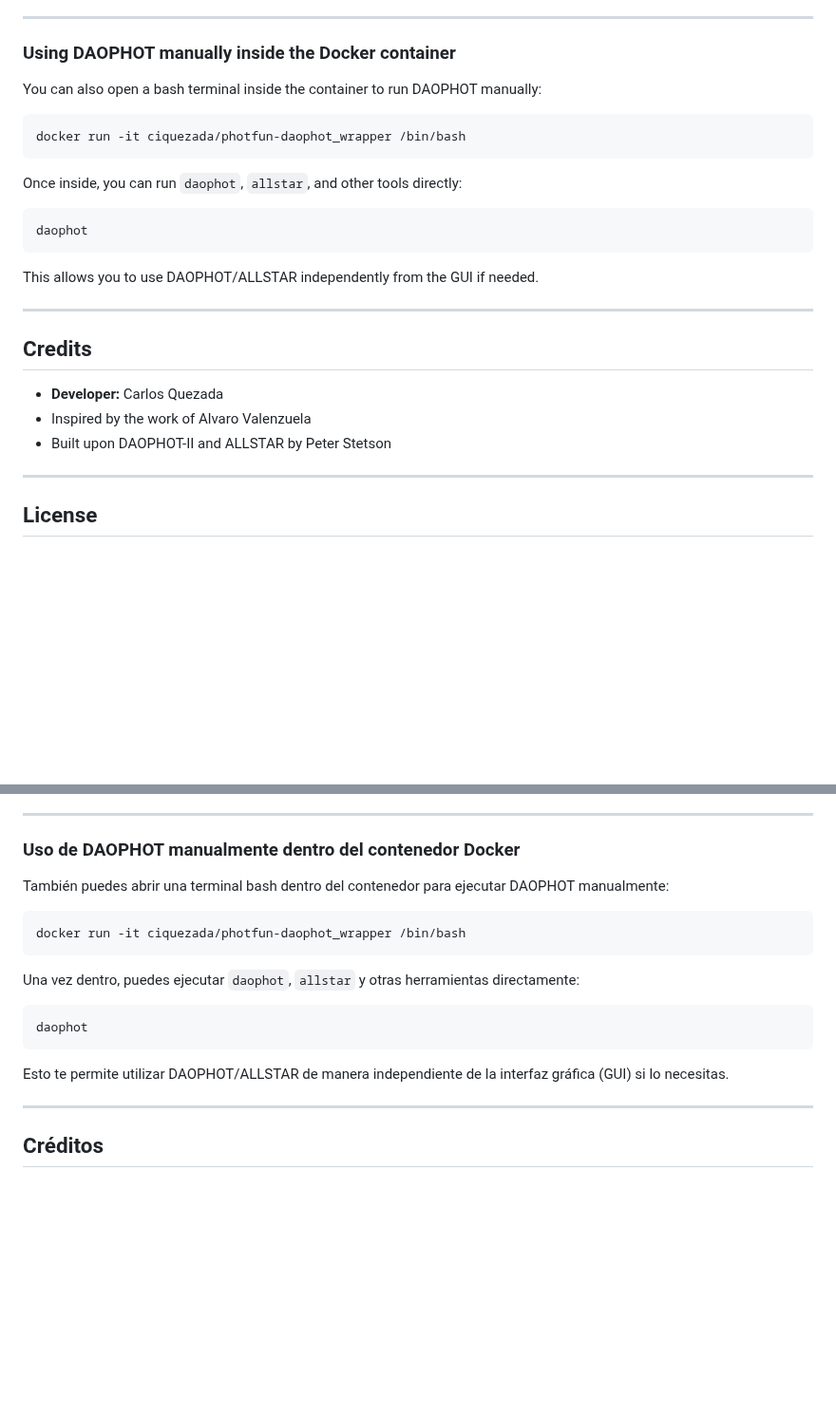
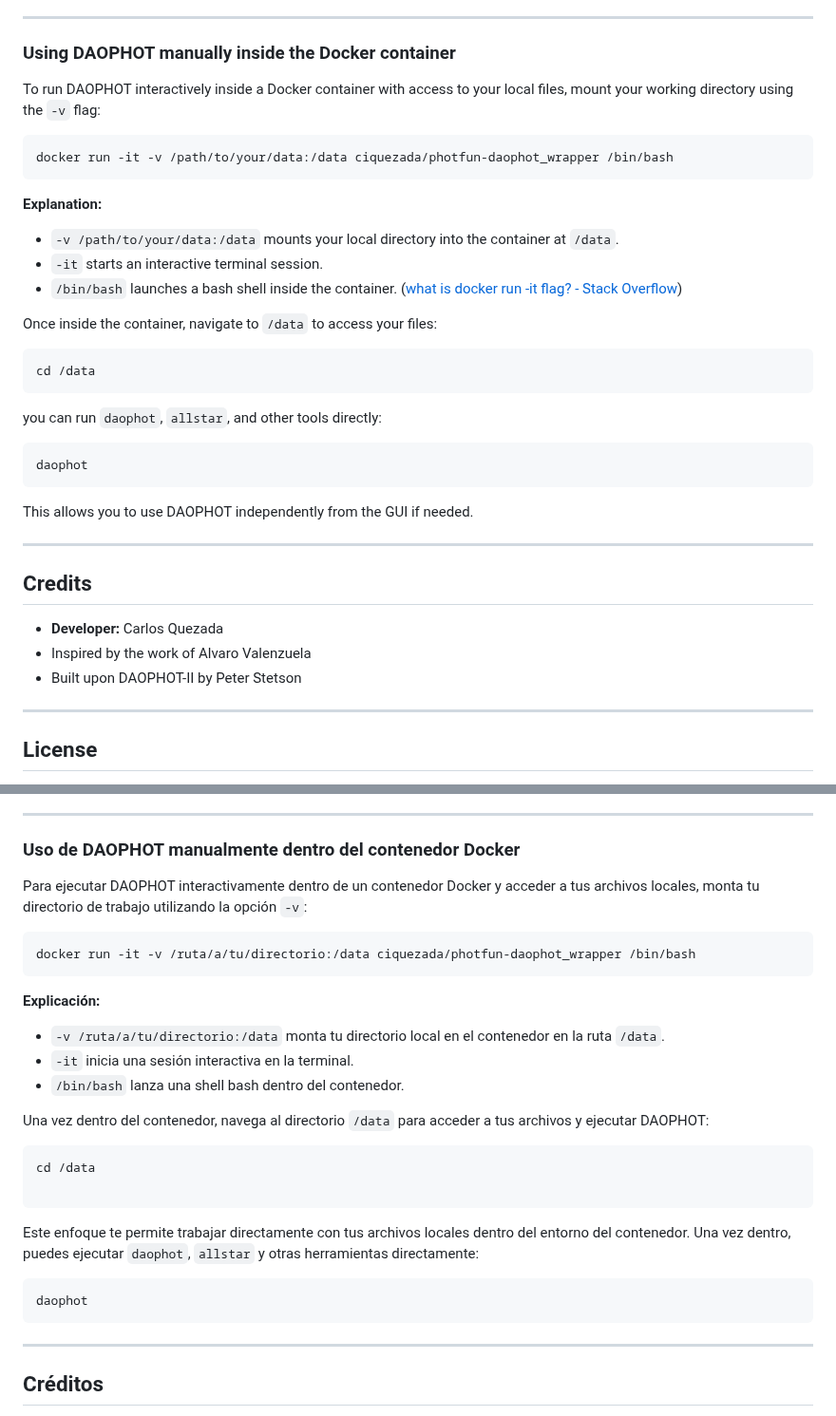
Before and after one commit to ciquezada/photfun, a Markdown page: README.md, 2 parts joined by grey strips. Shown at 95% size. Rendered like a GitHub page; blank space fills up the shorter version.

````diff
--- a/README.md
+++ b/README.md
@@ -110,26 +110,39 @@ If installed PHOTfun depends on:
 
 ### Using DAOPHOT manually inside the Docker container
 
-You can also open a bash terminal inside the container to run DAOPHOT manually:
+To run DAOPHOT interactively inside a Docker container with access to your local files, mount your working directory using the `-v` flag:
 
 ```bash
-docker run -it ciquezada/photfun-daophot_wrapper /bin/bash
+docker run -it -v /path/to/your/data:/data ciquezada/photfun-daophot_wrapper /bin/bash
 ```
 
-Once inside, you can run `daophot`, `allstar`, and other tools directly:
+
+**Explanation:**
+
+- `-v /path/to/your/data:/data` mounts your local directory into the container at `/data`.
+- `-it` starts an interactive terminal session.
+- `/bin/bash` launches a bash shell inside the container. ([what is docker run -it flag? - Stack Overflow](https://stackoverflow.com/questions/48368411/what-is-docker-run-it-flag?utm_source=chatgpt.com))
+
+Once inside the container, navigate to `/data` to access your files:
+
+```bash
+cd /data
+```
+
+you can run `daophot`, `allstar`, and other tools directly:
 
 ```bash
 daophot
 ```
 
-This allows you to use DAOPHOT/ALLSTAR independently from the GUI if needed.
+This allows you to use DAOPHOT independently from the GUI if needed.
 
 ---
 
 ## Credits
 - **Developer:** Carlos Quezada
 - Inspired by the work of Alvaro Valenzuela
-- Built upon DAOPHOT-II and ALLSTAR by Peter Stetson
+- Built upon DAOPHOT-II by Peter Stetson
 
 ---
 
@@ -226,19 +239,31 @@ Luego ejecuta Docker.app desde Aplicaciones.
 
 ### Uso de DAOPHOT manualmente dentro del contenedor Docker
 
-También puedes abrir una terminal bash dentro del contenedor para ejecutar DAOPHOT manualmente:
+Para ejecutar DAOPHOT interactivamente dentro de un contenedor Docker y acceder a tus archivos locales, monta tu directorio de trabajo utilizando la opción `-v`:
 
 ```bash
-docker run -it ciquezada/photfun-daophot_wrapper /bin/bash
+docker run -it -v /ruta/a/tu/directorio:/data ciquezada/photfun-daophot_wrapper /bin/bash
 ```
 
+**Explicación:**
+
+- `-v /ruta/a/tu/directorio:/data` monta tu directorio local en el contenedor en la ruta `/data`.
+- `-it` inicia una sesión interactiva en la terminal.
+- `/bin/bash` lanza una shell bash dentro del contenedor.
+
+Una vez dentro del contenedor, navega al directorio `/data` para acceder a tus archivos y ejecutar DAOPHOT:
+
+```bash
+cd /data
+
+```
+
+Este enfoque te permite trabajar directamente con tus archivos locales dentro del entorno del contenedor.
 Una vez dentro, puedes ejecutar `daophot`, `allstar` y otras herramientas directamente:
 
 ```bash
 daophot
 ```
-
-Esto te permite utilizar DAOPHOT/ALLSTAR de manera independiente de la interfaz gráfica (GUI) si lo necesitas.
 
 ---
 
````
